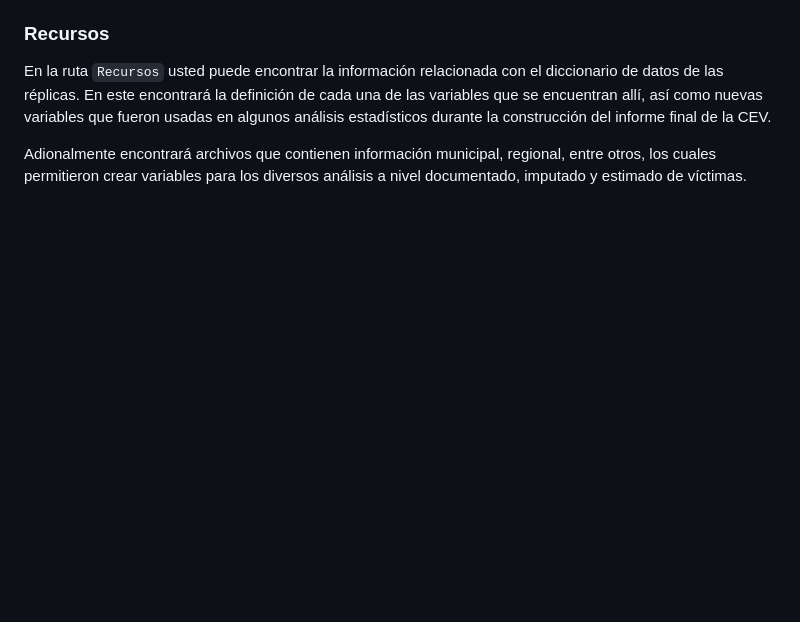
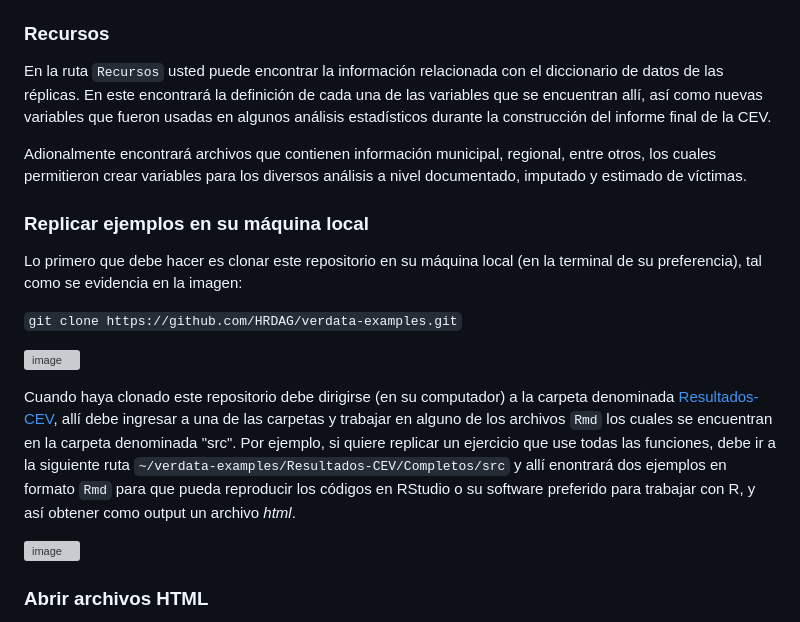
Before and after one commit to HRDAG/verdata-examples, a Markdown page: README.md, the part around the change printed below. Rendered like a GitHub page; blank space fills up the shorter version; grey boxes are pictures that could not be loaded.

```diff
--- a/README.md
+++ b/README.md
@@ -15,3 +15,18 @@ Si es su primera vez usando los datos y el paquete, recomendamos leer en primer
 En la ruta `Recursos` usted puede encontrar la información relacionada con el diccionario de datos de las réplicas. En este encontrará la definición de cada una de las variables que se encuentran allí, así como nuevas variables que fueron usadas en algunos análisis estadísticos durante la construcción del informe final de la CEV.
 
 Adionalmente encontrará archivos que contienen información municipal, regional, entre otros, los cuales permitieron crear variables para los diversos análisis a nivel documentado, imputado y estimado de víctimas.
+
+### Replicar ejemplos en su máquina local
+
+Lo primero que debe hacer es clonar este repositorio en su máquina local (en la terminal de su preferencia), tal como se evidencia en la imagen:
+
+`git clone https://github.com/HRDAG/verdata-examples.git`
+
+![image](https://github.com/HRDAG/verdata-examples/assets/92937024/01530102-a1ce-434a-afa0-941e184ee88d)
+
+Cuando haya clonado este repositorio debe dirigirse (en su computador) a la carpeta denominada [Resultados-CEV](https://github.com/HRDAG/verdata-examples/tree/main/Resultados-CEV), allí debe ingresar a una de las carpetas y trabajar en alguno de los archivos `Rmd` los cuales se encuentran en la carpeta denominada "src". Por ejemplo, si quiere replicar un ejercicio que use todas las funciones, debe ir a la siguiente ruta `~/verdata-examples/Resultados-CEV/Completos/src` y allí enontrará dos ejemplos en formato `Rmd` para que pueda reproducir los códigos en RStudio o su software preferido para trabajar con R, y así obtener como output un archivo *html*.
+
+![image](https://github.com/HRDAG/verdata-examples/assets/92937024/3b517a74-996a-44a1-b38a-ce11d732c4bf)
+
+### Abrir archivos HTML
+
```
Also changed, not shown: other parts of README.md (+17 -0 lines).
